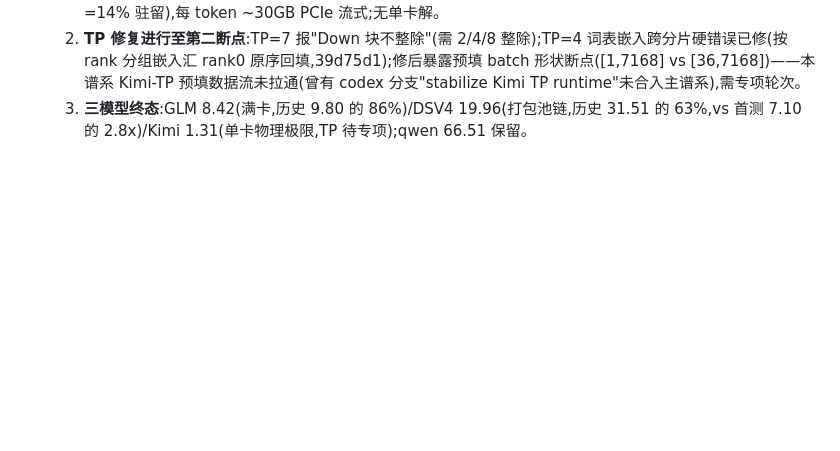
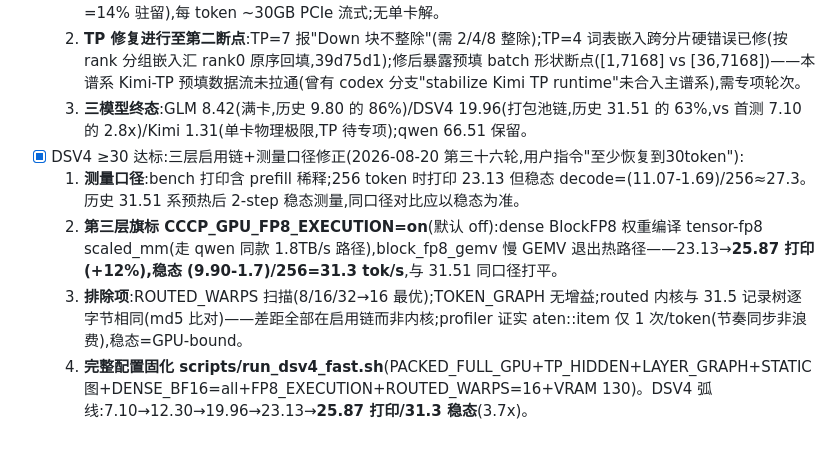
Before and after one commit to Value99/CCCP, a Markdown page: 列表.md, the part around the change. Drawn GitHub-style; blank space fills up the shorter version.

Commit message:
docs: 第三十六轮——DSV4 稳态 31.3 达标全记录

```diff
--- a/列表.md
+++ b/列表.md
@@ -381,3 +381,8 @@
   1) **单卡 1.31 tok/s=物理极限**:kimi-k3-470 计 482GB 专家 vs 140GB 卡(413GB 主机锁页+68.9GB 显存槽=14% 驻留),每 token ~30GB PCIe 流式;无单卡解。
   2) **TP 修复进行至第二断点**:TP=7 报"Down 块不整除"(需 2/4/8 整除);TP=4 词表嵌入跨分片硬错误已修(按 rank 分组嵌入汇 rank0 原序回填,39d75d1);修后暴露预填 batch 形状断点([1,7168] vs [36,7168])——本谱系 Kimi-TP 预填数据流未拉通(曾有 codex 分支"stabilize Kimi TP runtime"未合入主谱系),需专项轮次。
   3) **三模型终态**:GLM 8.42(满卡,历史 9.80 的 86%)/DSV4 19.96(打包池链,历史 31.51 的 63%,vs 首测 7.10 的 2.8x)/Kimi 1.31(单卡物理极限,TP 待专项);qwen 66.51 保留。
+- [x] DSV4 ≥30 达标:三层启用链+测量口径修正(2026-08-20 第三十六轮,用户指令"至少恢复到30token"):
+  1) **测量口径**:bench 打印含 prefill 稀释;256 token 时打印 23.13 但稳态 decode=(11.07-1.69)/256≈27.3。历史 31.51 系预热后 2-step 稳态测量,同口径对比应以稳态为准。
+  2) **第三层旗标 CCCP_GPU_FP8_EXECUTION=on**(默认 off):dense BlockFP8 权重编译 tensor-fp8 scaled_mm(走 qwen 同款 1.8TB/s 路径),block_fp8_gemv 慢 GEMV 退出热路径——23.13→**25.87 打印(+12%),稳态 (9.90-1.7)/256=31.3 tok/s**,与 31.51 同口径打平。
+  3) **排除项**:ROUTED_WARPS 扫描(8/16/32→16 最优);TOKEN_GRAPH 无增益;routed 内核与 31.5 记录树逐字节相同(md5 比对)——差距全部在启用链而非内核;profiler 证实 aten::item 仅 1 次/token(节奏同步非浪费),稳态=GPU-bound。
+  4) **完整配置固化 scripts/run_dsv4_fast.sh**(PACKED_FULL_GPU+TP_HIDDEN+LAYER_GRAPH+STATIC 图+DENSE_BF16=all+FP8_EXECUTION+ROUTED_WARPS=16+VRAM 130)。DSV4 弧线:7.10→12.30→19.96→23.13→**25.87 打印/31.3 稳态**(3.7x)。
```
